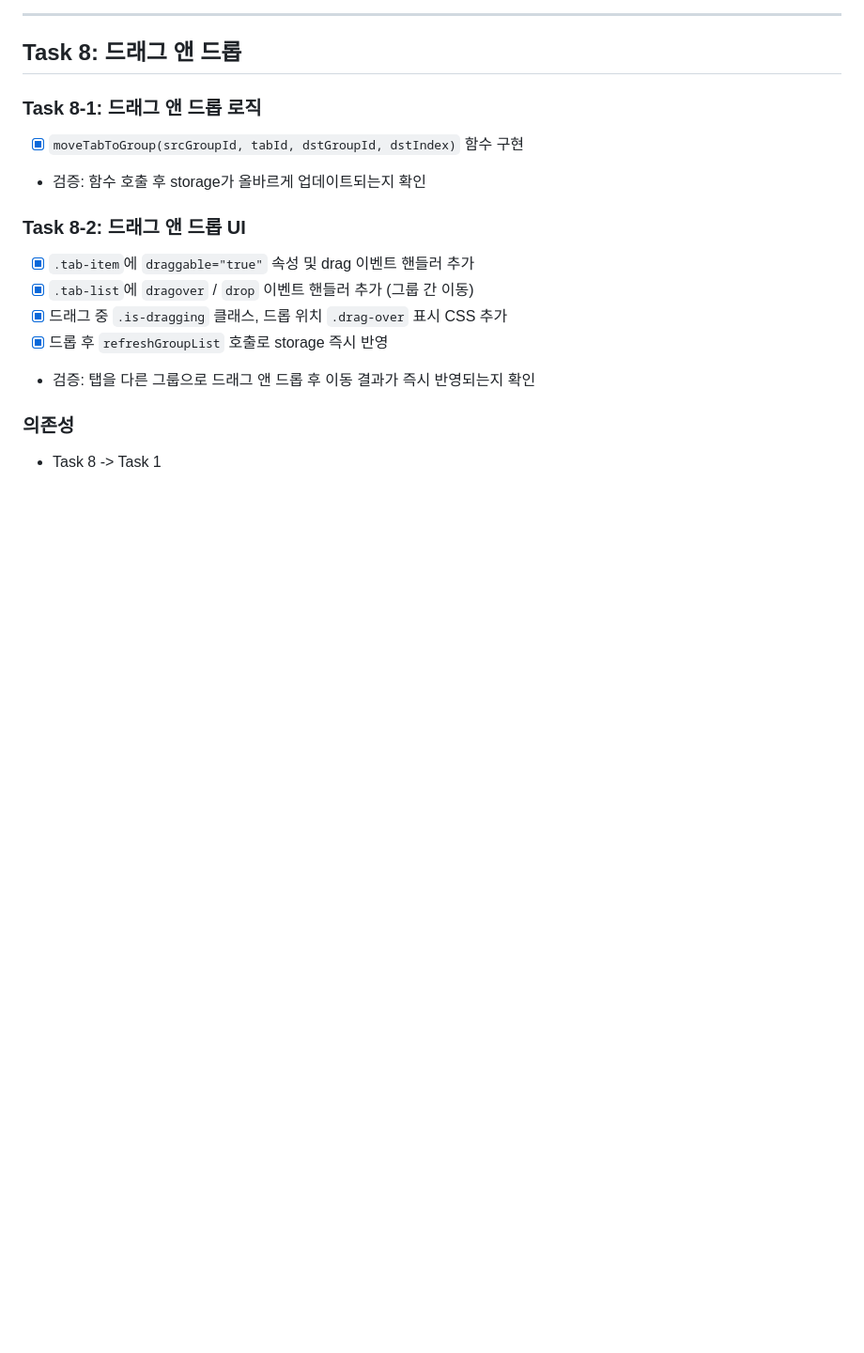
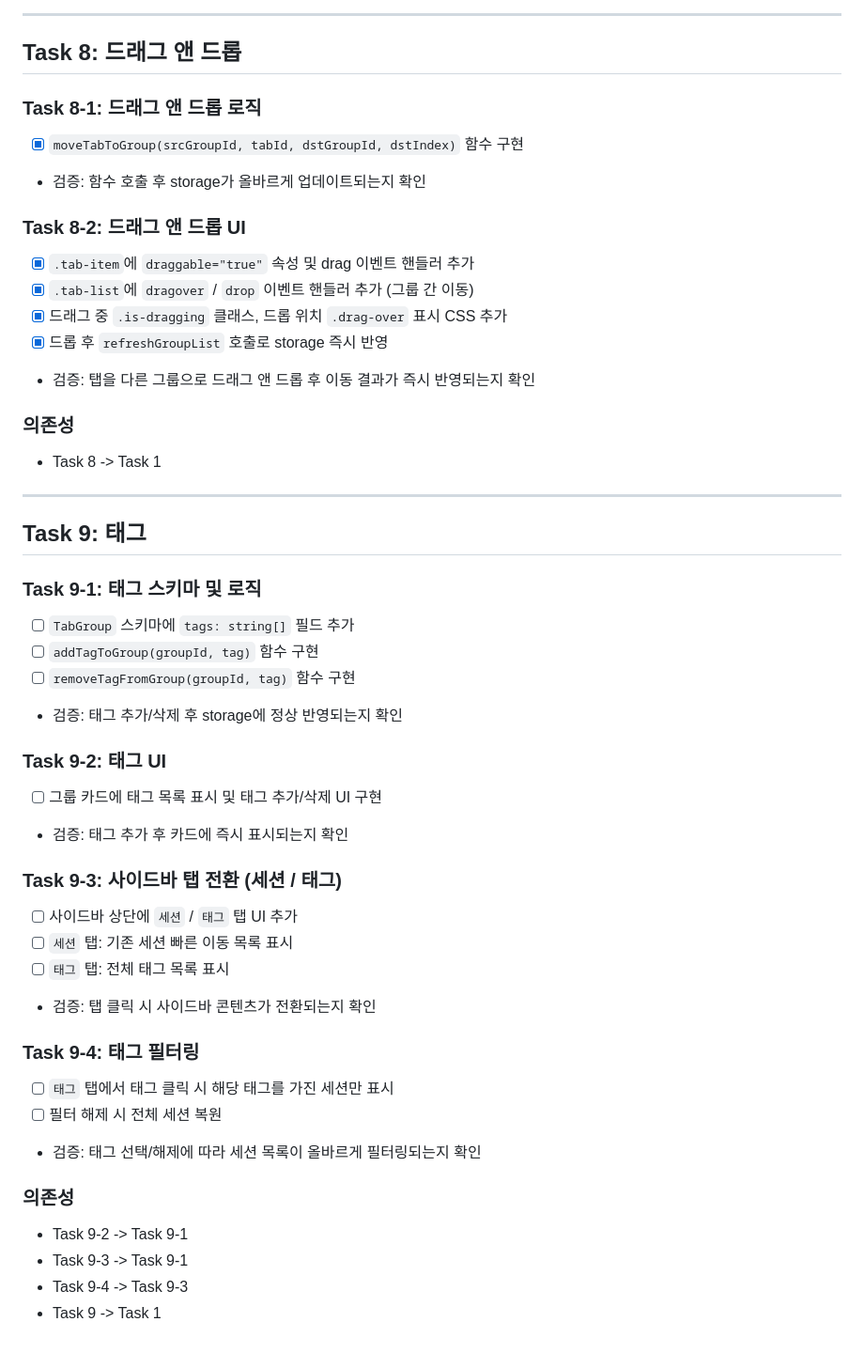
Before and after one commit to chanwoo-lee-cw/Whale-Tab-Manager, a Markdown page: spec/landing-page/tasks.md, the part around the change. Shown at 94% size. Rendered like a GitHub page; blank space fills up the shorter version.

Commit message:
[Update] 세션 태그 요구사항 추가

```diff
--- a/spec/landing-page/tasks.md
+++ b/spec/landing-page/tasks.md
@@ -158,3 +158,34 @@
 
 ### 의존성
 - Task 8 -> Task 1
+
+---
+
+## Task 9: 태그
+
+### Task 9-1: 태그 스키마 및 로직
+- [ ] `TabGroup` 스키마에 `tags: string[]` 필드 추가
+- [ ] `addTagToGroup(groupId, tag)` 함수 구현
+- [ ] `removeTagFromGroup(groupId, tag)` 함수 구현
+- 검증: 태그 추가/삭제 후 storage에 정상 반영되는지 확인
+
+### Task 9-2: 태그 UI
+- [ ] 그룹 카드에 태그 목록 표시 및 태그 추가/삭제 UI 구현
+- 검증: 태그 추가 후 카드에 즉시 표시되는지 확인
+
+### Task 9-3: 사이드바 탭 전환 (세션 / 태그)
+- [ ] 사이드바 상단에 `세션` / `태그` 탭 UI 추가
+- [ ] `세션` 탭: 기존 세션 빠른 이동 목록 표시
+- [ ] `태그` 탭: 전체 태그 목록 표시
+- 검증: 탭 클릭 시 사이드바 콘텐츠가 전환되는지 확인
+
+### Task 9-4: 태그 필터링
+- [ ] `태그` 탭에서 태그 클릭 시 해당 태그를 가진 세션만 표시
+- [ ] 필터 해제 시 전체 세션 복원
+- 검증: 태그 선택/해제에 따라 세션 목록이 올바르게 필터링되는지 확인
+
+### 의존성
+- Task 9-2 -> Task 9-1
+- Task 9-3 -> Task 9-1
+- Task 9-4 -> Task 9-3
+- Task 9 -> Task 1
```
Also changed, not shown: CLAUDE.md (+4 -1 lines).
